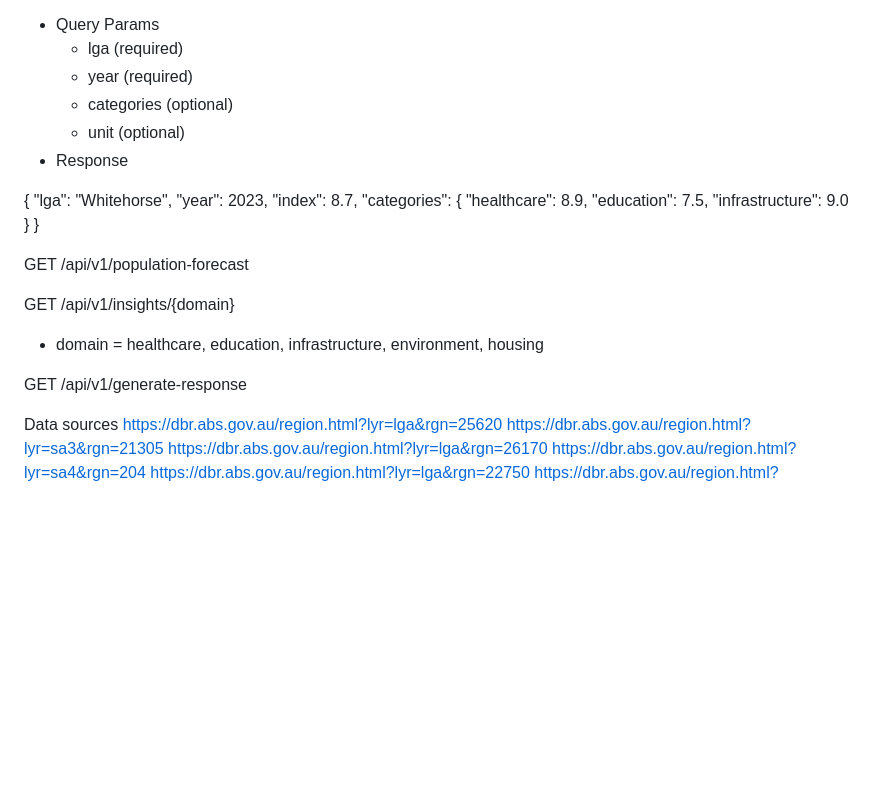
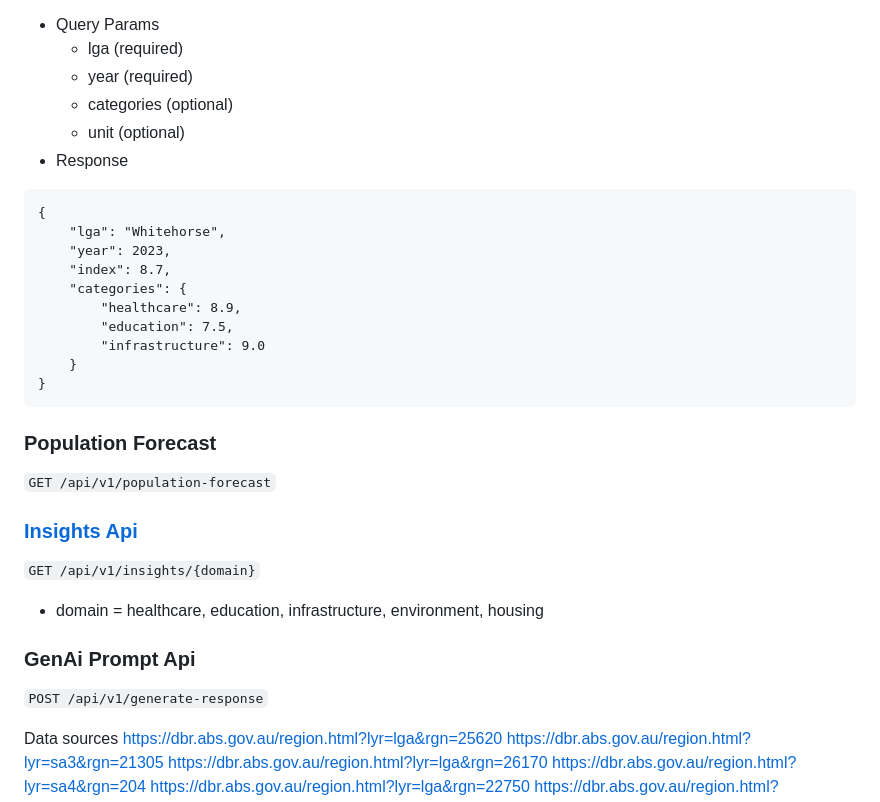
Before and after one commit to stanfordpeng/govhack2024, a Markdown page: README.md, the part around the change printed below. Rendered like a GitHub page; blank space fills up the shorter version.

````diff
--- a/README.md
+++ b/README.md
@@ -46,7 +46,7 @@ Addressing these gaps is crucial to building more resilient, thriving communitie
     * categories (optional)
     * unit (optional)
 * Response
-
+```
 {
     "lga": "Whitehorse",
     "year": 2023,
@@ -57,15 +57,16 @@ Addressing these gaps is crucial to building more resilient, thriving communitie
         "infrastructure": 9.0
     }
 }
+```
+### Population Forecast
+`GET /api/v1/population-forecast`
 
-GET /api/v1/population-forecast
-
-GET /api/v1/insights/{domain}
-
+ ### [Insights Api](https://github.com/stanfordpeng/govhack2024/blob/main/api-docs/insights.md)
+`GET /api/v1/insights/{domain}`
 * domain = healthcare, education, infrastructure, environment, housing
 
-GET /api/v1/generate-response
-
+### GenAi Prompt Api
+`POST /api/v1/generate-response`
 
 Data sources
 https://dbr.abs.gov.au/region.html?lyr=lga&rgn=25620
````
Also changed, not shown: other parts of README.md (+2 -2 lines).
